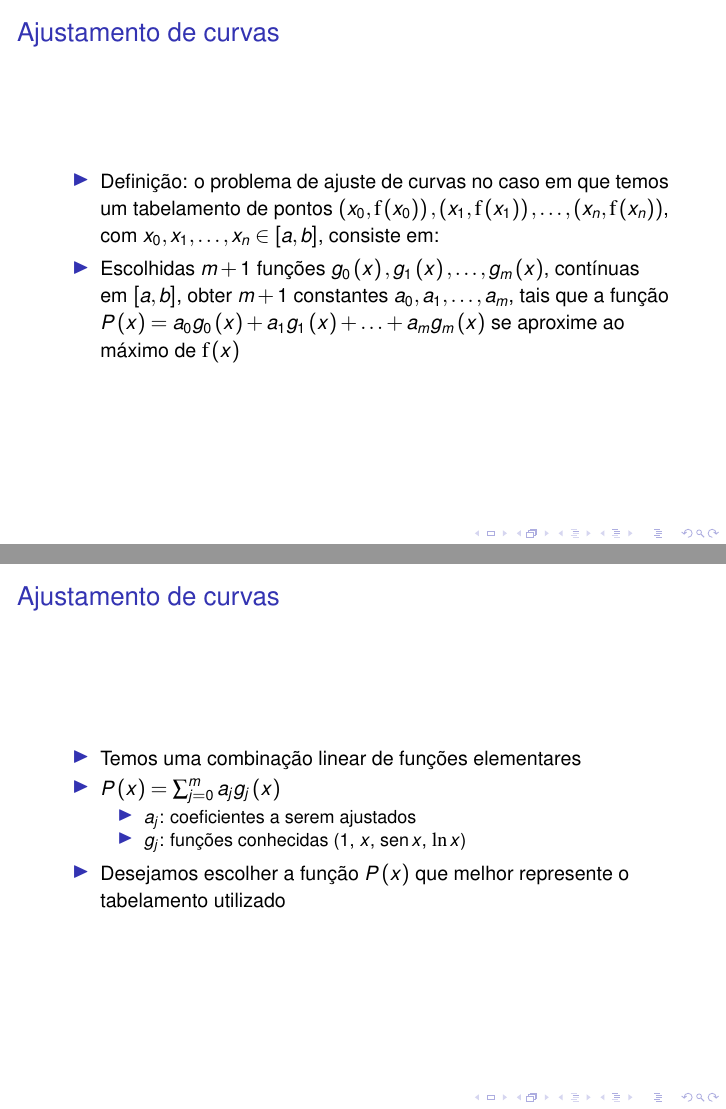
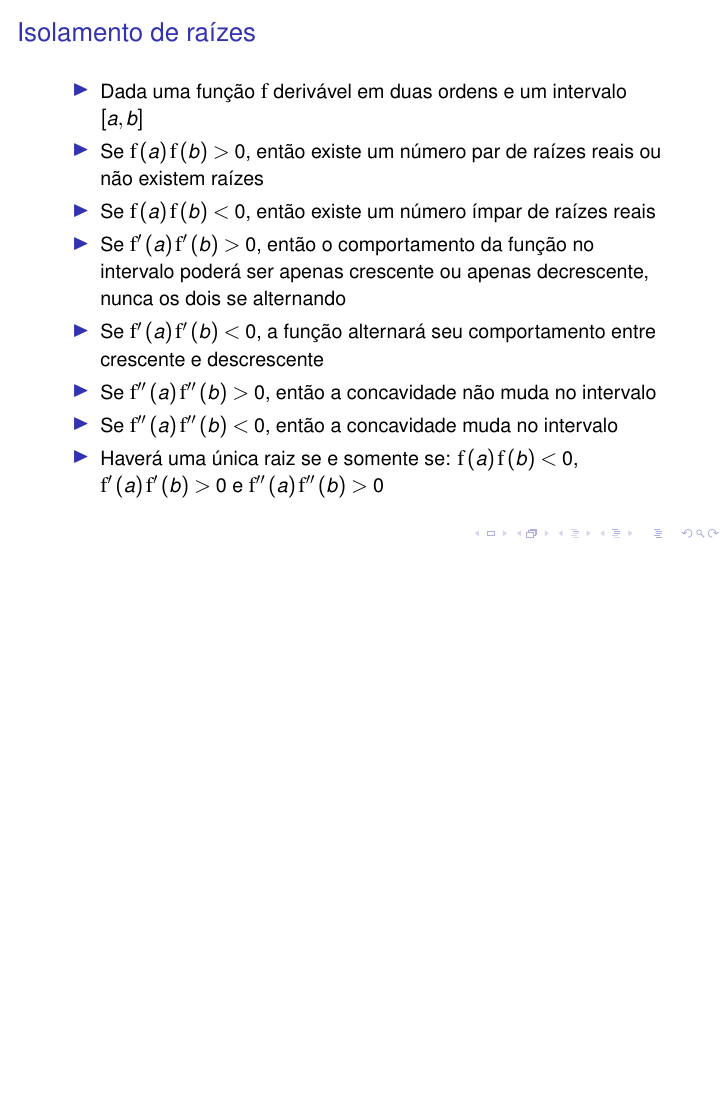
Before and after one commit to andredidier/metodos-numericos, LaTeX slides (curso-calculo-numerico/main.tex, which reads curso-calculo-numerico/aproximacao-inicial.tex): pages 10 and 11 of 36 before the commit and page 2 of 2 after it, the two joined at a grey line, the shorter picture padded with empty space. Compiled offline with pdfLaTeX; a LaTeX package or settings file that is missing is left out.

Commit message:
Verificação de raízes reais.

```diff
--- /dev/null
+++ b/curso-calculo-numerico/aproximacao-inicial.tex
@@ -0,0 +1,16 @@
+\section{Aproximação inicial}
+
+\begin{frame}
+\frametitle{Isolamento de raízes}
+
+\begin{itemize}
+  \item Dada uma função $\f$ derivável em duas ordens e um intervalo $[a,b]$
+  \item Se $\f\left(a\right) \f\left(b\right) > 0$, então existe um número par de raízes reais ou não existem raízes
+  \item Se $\f\left(a\right) \f\left(b\right) < 0$, então existe um número ímpar de raízes reais
+  \item Se $\f'\left(a\right) \f' \left(b\right) > 0$, então o comportamento da função no intervalo poderá ser apenas crescente ou apenas decrescente, nunca os dois se alternando
+  \item Se $\f'\left(a\right) \f' \left(b\right) < 0$, a função alternará seu comportamento entre crescente e descrescente
+  \item Se $\f''\left(a\right) \f'' \left(b\right) > 0$, então a concavidade não muda no intervalo
+  \item Se $\f''\left(a\right) \f'' \left(b\right) < 0$, então a concavidade muda no intervalo
+  \item Haverá uma única raiz se e somente se: $\f\left(a\right) \f \left(b\right) < 0$, $\f' \left(a\right) \f' \left(b\right) > 0$ e $\f'' \left(a\right) \f'' \left(b\right) > 0$
+\end{itemize}
+\end{frame}
--- a/curso-calculo-numerico/main.tex
+++ b/curso-calculo-numerico/main.tex
@@ -136,7 +136,7 @@ UFPE
 
 %\beamerdefaultoverlayspecification{<+->}
 
-\includeonlylecture{aula13}
+\includeonlylecture{aula04}
 
 \begin{document}
 
```
Also changed, not shown: curso-calculo-numerico/main.tex (1 more changed lines).
